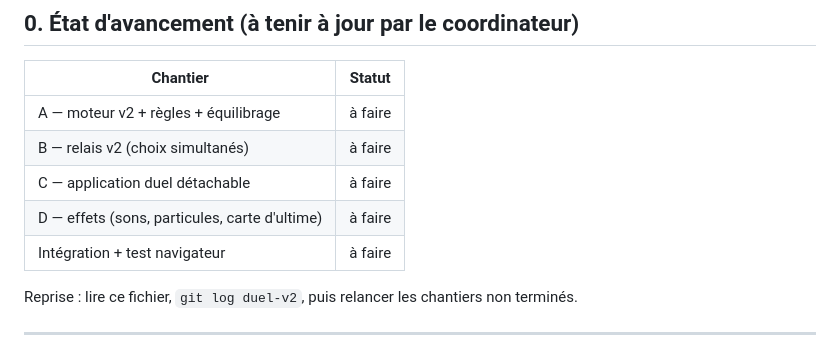
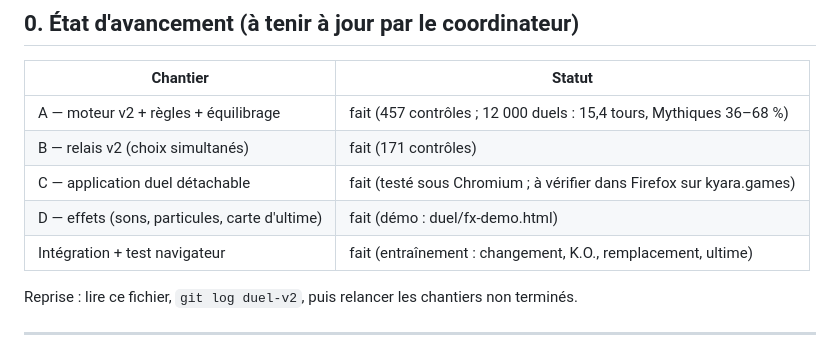
Before and after one commit to mRNeFF/kyareeh-plus, a Markdown page: docs/DUEL-V2.md, the part around the change. GitHub-like rendering.

```diff
--- a/docs/DUEL-V2.md
+++ b/docs/DUEL-V2.md
@@ -9,11 +9,11 @@ conventions, relais autoritatif) reste valable. Conventions : `AGENTS.md` (fran
 
 | Chantier | Statut |
 |---|---|
-| A — moteur v2 + règles + équilibrage | à faire |
-| B — relais v2 (choix simultanés) | à faire |
-| C — application duel détachable | à faire |
-| D — effets (sons, particules, carte d'ultime) | à faire |
-| Intégration + test navigateur | à faire |
+| A — moteur v2 + règles + équilibrage | fait (457 contrôles ; 12 000 duels : 15,4 tours, Mythiques 36–68 %) |
+| B — relais v2 (choix simultanés) | fait (171 contrôles) |
+| C — application duel détachable | fait (testé sous Chromium ; à vérifier dans Firefox sur kyara.games) |
+| D — effets (sons, particules, carte d'ultime) | fait (démo : duel/fx-demo.html) |
+| Intégration + test navigateur | fait (entraînement : changement, K.O., remplacement, ultime) |
 
 Reprise : lire ce fichier, `git log duel-v2`, puis relancer les chantiers non terminés.
 
```
Also changed, not shown: AGENTS.md (+3 -2 lines), README.md (+1 -1 lines).
